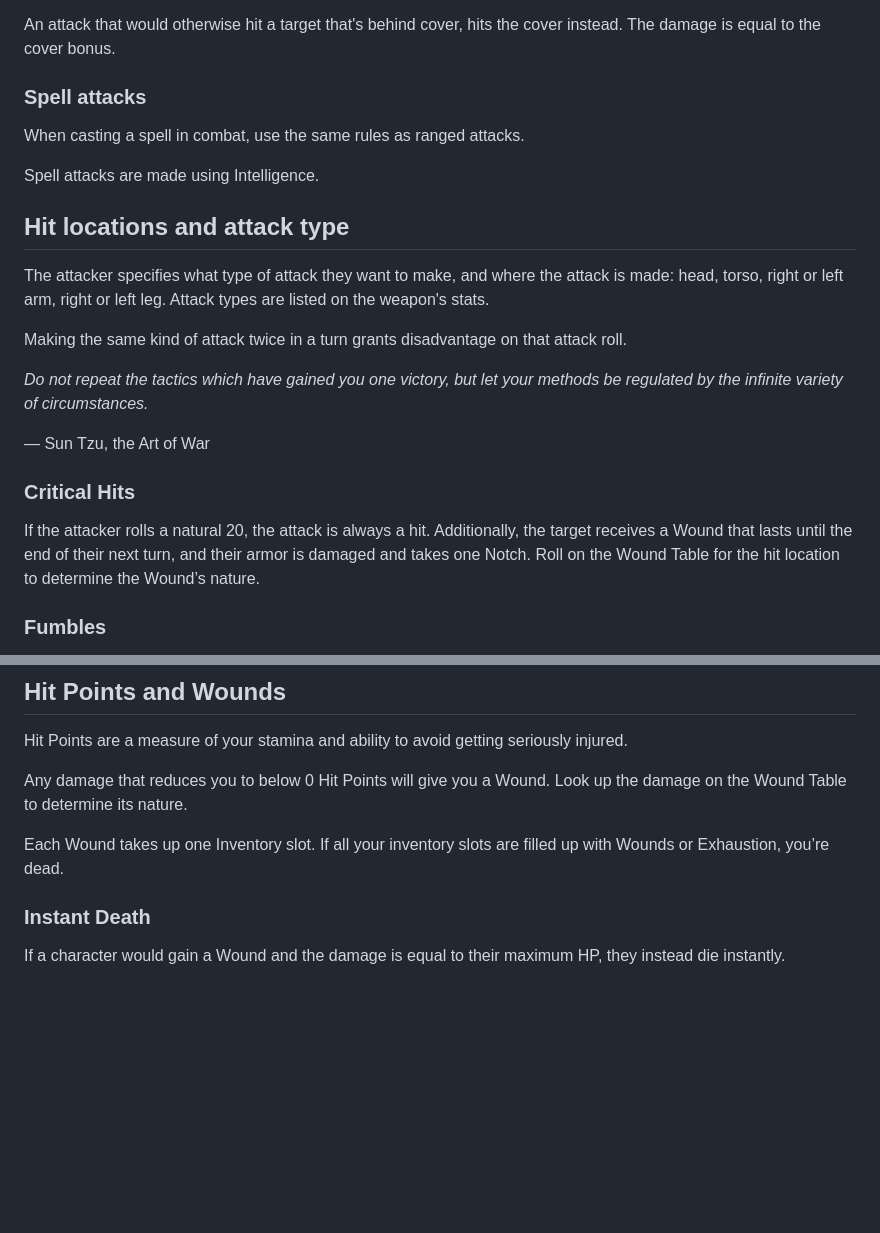
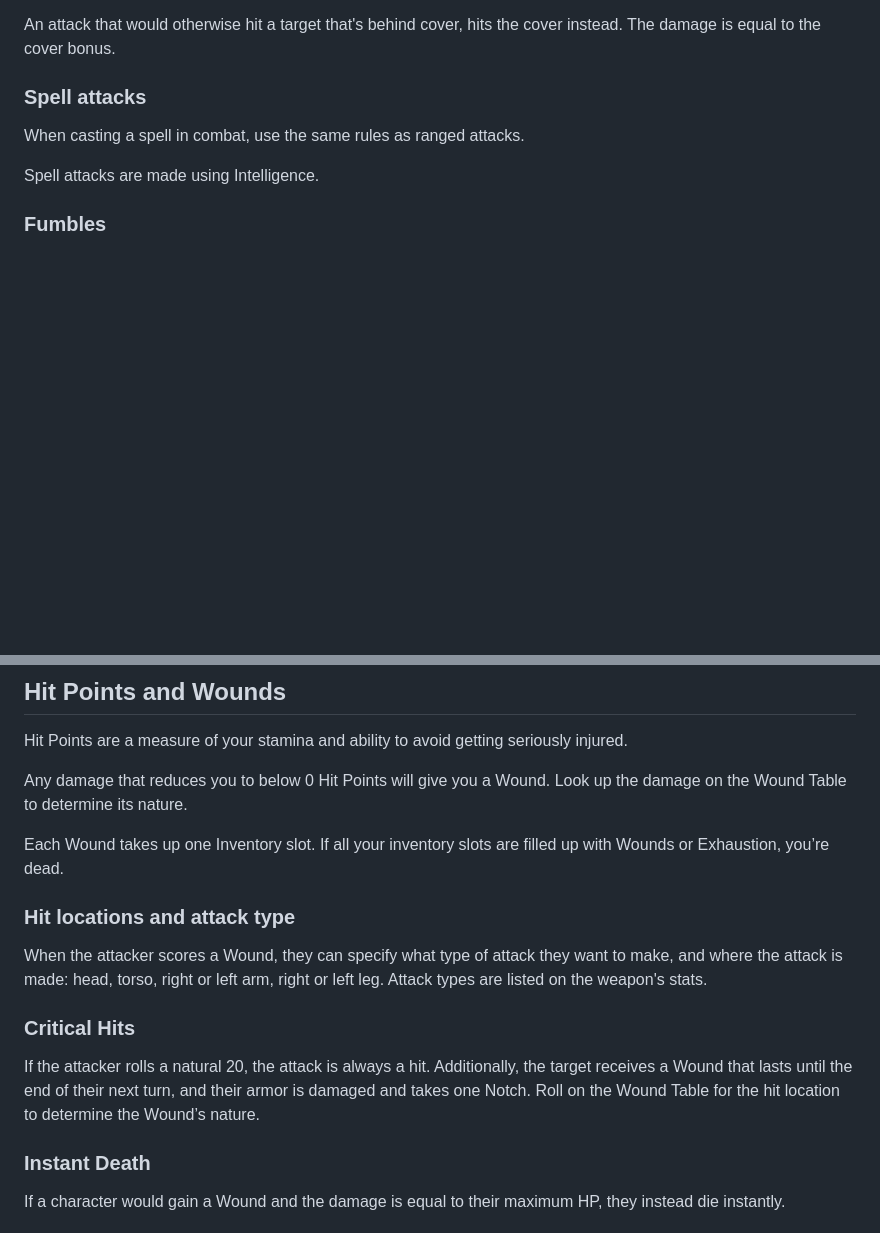
Before and after one commit to OleSkaar/Plunder, a Markdown page: Index/Combat.md, 2 parts joined by grey strips. Drawn GitHub-style; blank space fills up the shorter version.

Commit message:
Wound location is now determined by the attacker when a Wound is scored

```diff
--- a/Index/Combat.md
+++ b/Index/Combat.md
@@ -52,18 +52,6 @@ When casting a spell in combat, use the same rules as ranged attacks.
 
 Spell attacks are made using Intelligence.
 
-## Hit locations and attack type
-The attacker specifies what type of attack they want to make, and where the attack is made: head, torso, right or left arm, right or left leg. Attack types are listed on the weapon's stats.
-
-Making the same kind of attack twice in a turn grants disadvantage on that attack roll.
-
-_Do not repeat the tactics which have gained you one victory, but let your methods be regulated by the infinite variety of circumstances._
-
-— Sun Tzu, the Art of War
-
-### Critical Hits
-If the attacker rolls a natural 20, the attack is always a hit. Additionally, the target receives a Wound that lasts until the end of their next turn, and their armor is damaged and takes one Notch. Roll on the Wound Table for the hit location to determine the Wound’s nature.
-
 ### Fumbles
 A natural 1 on an attack roll is a miss regardless of the target’s Defense and results in a mishap. This means that they slam their weapon into a nearby obstacle, overextend their bow, or overcharge their arcane focus. The item is damaged and takes one Notch.
 
@@ -73,6 +61,12 @@ Hit Points are a measure of your stamina and ability to avoid getting seriously
 Any damage that reduces you to below 0 Hit Points will give you a Wound. Look up the damage on the Wound Table to determine its nature.
 
 Each Wound takes up one Inventory slot. If all your inventory slots are filled up with Wounds or Exhaustion, you’re dead.
+
+### Hit locations and attack type
+When the attacker scores a Wound, they can specify what type of attack they want to make, and where the attack is made: head, torso, right or left arm, right or left leg. Attack types are listed on the weapon's stats.
+
+### Critical Hits
+If the attacker rolls a natural 20, the attack is always a hit. Additionally, the target receives a Wound that lasts until the end of their next turn, and their armor is damaged and takes one Notch. Roll on the Wound Table for the hit location to determine the Wound’s nature.
 
 ### Instant Death
 If a character would gain a Wound and the damage is equal to their maximum HP, they instead die instantly.
```
